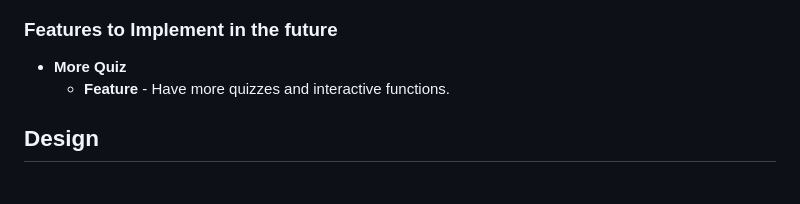
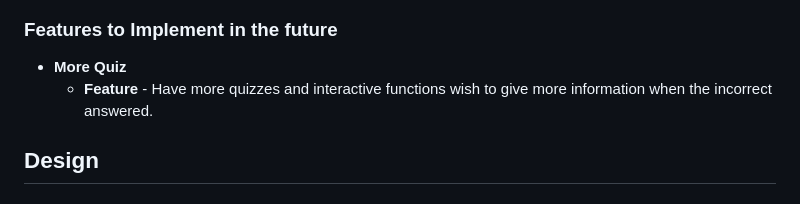
Before and after one commit to Hsiaohan-89/landmark-quiz, a Markdown page: README.md, the part around the change. Drawn GitHub-style.

Commit message:
docs:add more content to the implement in the future

```diff
--- a/README.md
+++ b/README.md
@@ -53,7 +53,7 @@ Landmark Quiz is a website that features landmark pictures from different countr
 ### Features to Implement in the future
 
 - **More Quiz**
-  - **Feature** - Have more quizzes and interactive functions.
+  - **Feature** - Have more quizzes and interactive functions wish to give more information when the incorrect answered.
 
 ## Design
 
```
